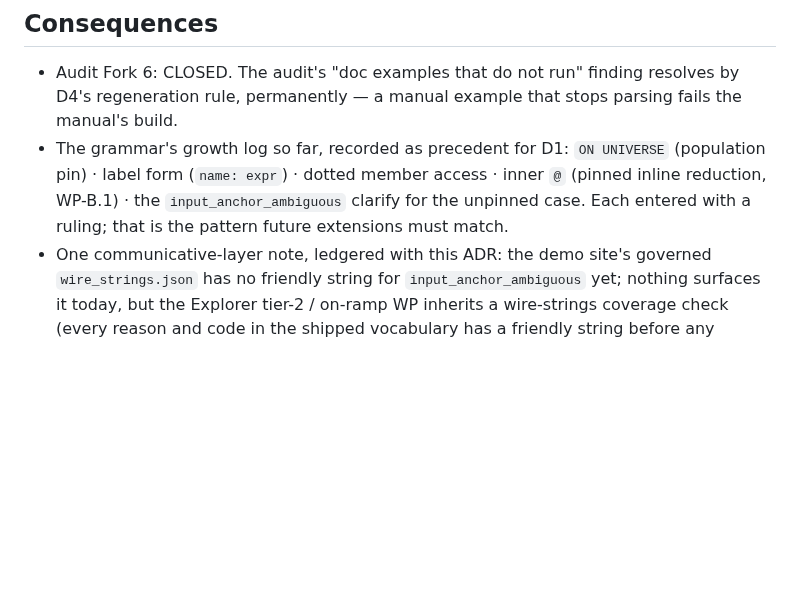
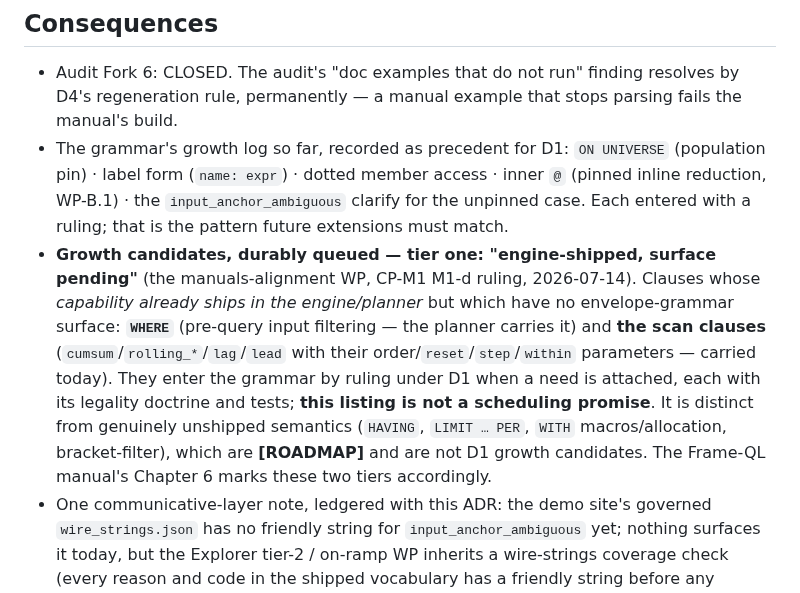
Before and after one commit to datumwise/columna, a Markdown page: specs/context/adr_035_query_surface_lineage.md, the part around the change. GitHub-like rendering; blank space fills up the shorter version.

Commit message:
ADR-035: queue the tier-one growth candidates (WHERE + scan clauses) per CP-M1 M1-d
Records, in ADR-035's growth-precedent (Consequences), the two-tier ruling from the manuals-alignment
CP-M1 (Huayin, 2026-07-14): tier-one "engine-shipped, surface pending" clauses — WHERE and the scan
clauses, whose capability the planner already carries but which lack envelope-grammar surface — are
durably queued as D1 growth candidates (enter by ruling, NOT a scheduling promise), distinct from the
genuinely unshipped [ROADMAP] semantics (HAVING, LIMIT PER, WITH, allocation, bracket-filter). The
Frame-QL manual's Chapter 6 marks these tiers.

Co-Authored-By: Claude Opus 4.8 <noreply@anthropic.com>

```diff
--- a/specs/context/adr_035_query_surface_lineage.md
+++ b/specs/context/adr_035_query_surface_lineage.md
@@ -30,4 +30,5 @@ Frame-QL manual Chapter 2 is rewritten to the shipped grammar; Chapter 6's worke
 
 - Audit Fork 6: CLOSED. The audit's "doc examples that do not run" finding resolves by D4's regeneration rule, permanently — a manual example that stops parsing fails the manual's build.
 - The grammar's growth log so far, recorded as precedent for D1: `ON UNIVERSE` (population pin) · label form (`name: expr`) · dotted member access · inner `@` (pinned inline reduction, WP-B.1) · the `input_anchor_ambiguous` clarify for the unpinned case. Each entered with a ruling; that is the pattern future extensions must match.
+- **Growth candidates, durably queued — tier one: "engine-shipped, surface pending"** (the manuals-alignment WP, CP-M1 M1-d ruling, 2026-07-14). Clauses whose *capability already ships in the engine/planner* but which have no envelope-grammar surface: **`WHERE`** (pre-query input filtering — the planner carries it) and **the scan clauses** (`cumsum`/`rolling_*`/`lag`/`lead` with their order/`reset`/`step`/`within` parameters — carried today). They enter the grammar by ruling under D1 when a need is attached, each with its legality doctrine and tests; **this listing is not a scheduling promise**. It is distinct from genuinely unshipped semantics (`HAVING`, `LIMIT … PER`, `WITH` macros/allocation, bracket-filter), which are **[ROADMAP]** and are not D1 growth candidates. The Frame-QL manual's Chapter 6 marks these two tiers accordingly.
 - One communicative-layer note, ledgered with this ADR: the demo site's governed `wire_strings.json` has no friendly string for `input_anchor_ambiguous` yet; nothing surfaces it today, but the Explorer tier-2 / on-ramp WP inherits a wire-strings coverage check (every reason and code in the shipped vocabulary has a friendly string before any surface can emit it).
```
